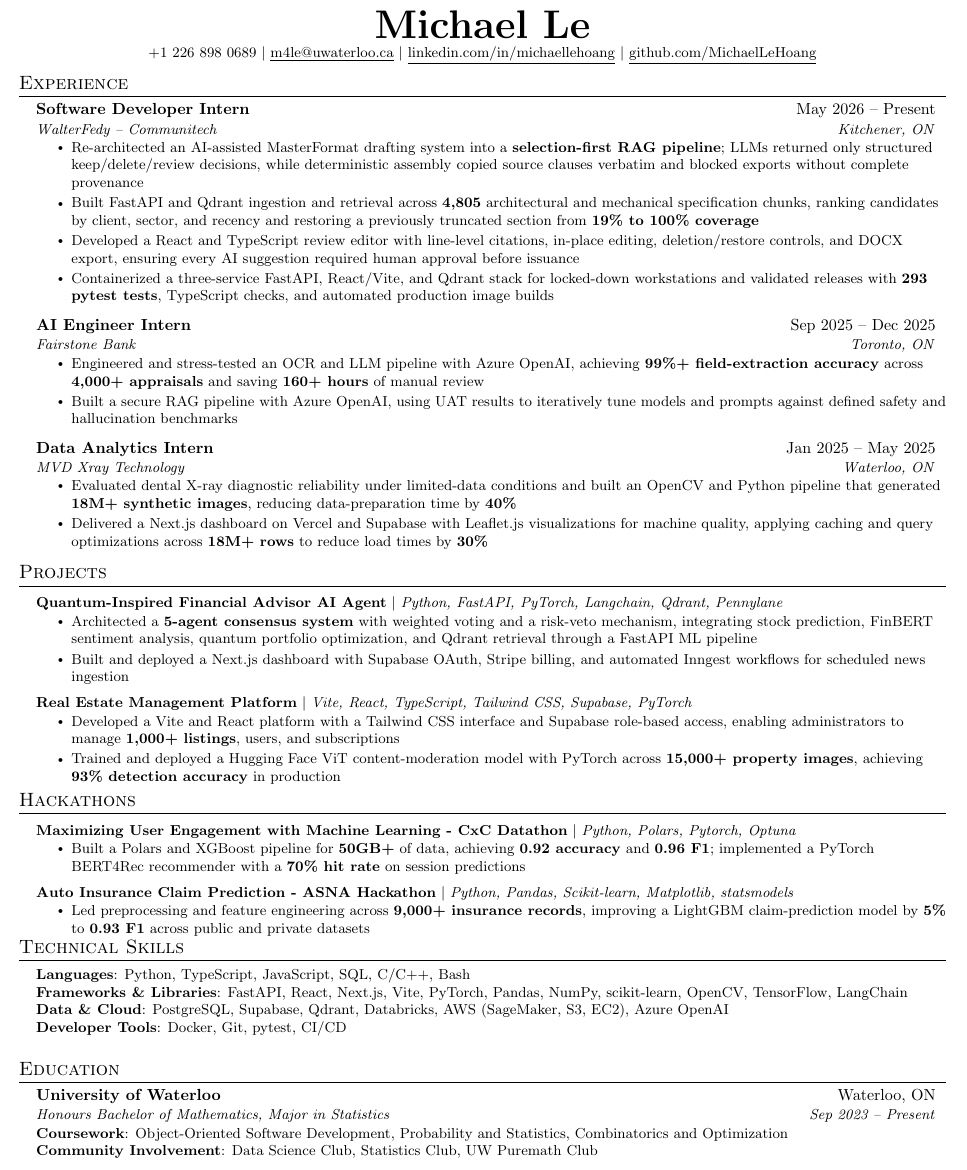
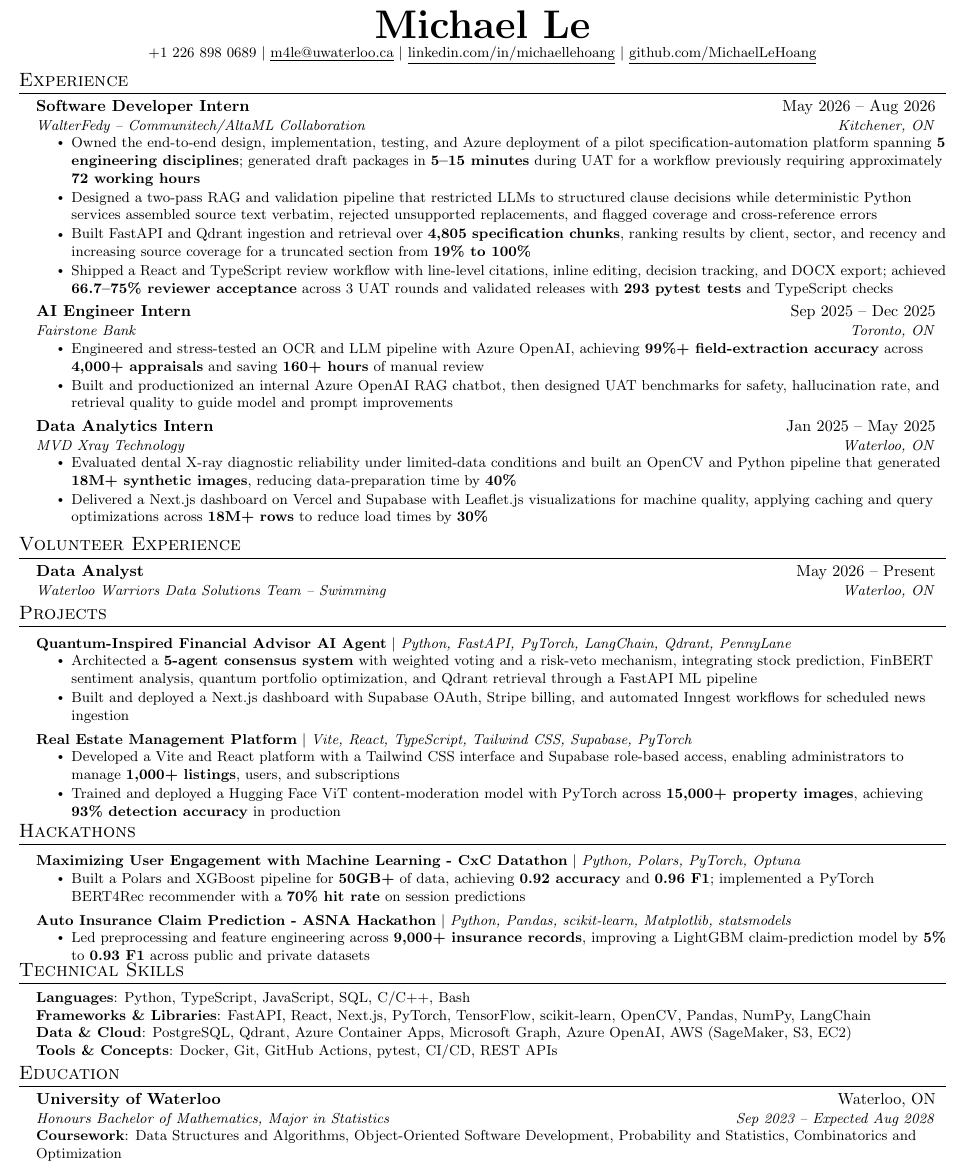
Before and after one commit to MichaelLeHoang/Resume, a LaTeX CV (resume.tex): part of the page, cut so that both start at the same text. Compiled offline with pdfLaTeX.

Commit message:
feat: add external resume variant and refresh content

```diff
--- a/resume.tex
+++ b/resume.tex
@@ -122,17 +144,21 @@
 
 
 \vspace{-15pt}
+\ifeducationfirst
+  \resumeEducationSection
+  \vspace{-10pt}
+\fi
 %-----------EXPERIENCE-----------
 \section{Experience}
 \resumeSubHeadingListStart
-    \resumeSubheading
-  {Software Developer Intern}{May 2026 -- Present}
-  {\href{https://www.walterfedy.com/}{WalterFedy -- Communitech}}{Kitchener, ON}
+  \resumeSubheading
+  {Software Developer Intern}{May 2026 -- Aug 2026}
+  {\href{https://www.walterfedy.com/}{WalterFedy -- Communitech/AltaML Collaboration}}{Kitchener, ON}
   \resumeItemListStart
-    \resumeItem{Re-architected an AI-assisted MasterFormat drafting system into a \textbf{selection-first RAG pipeline}; LLMs returned only structured keep/delete/review decisions, while deterministic assembly copied source clauses verbatim and blocked exports without complete provenance}
-    \resumeItem{Built FastAPI and Qdrant ingestion and retrieval across \textbf{4,805} architectural and mechanical specification chunks, ranking candidates by client, sector, and recency and restoring a previously truncated section from \textbf{19\% to 100\% coverage}}
-    \resumeItem{Developed a React and TypeScript review editor with line-level citations, in-place editing, deletion/restore controls, and DOCX export, ensuring every AI suggestion required human approval before issuance}
-    \resumeItem{Containerized a three-service FastAPI, React/Vite, and Qdrant stack for locked-down workstations and validated releases with \textbf{293 pytest tests}, TypeScript checks, and automated production image builds}
+    \resumeItem{Owned the end-to-end design, implementation, testing, and Azure deployment of a pilot specification-automation platform spanning \textbf{5 engineering disciplines}; generated draft packages in \textbf{5--15 minutes} during UAT for a workflow previously requiring approximately \textbf{72 working hours}}
+    \resumeItem{Designed a two-pass RAG and validation pipeline that restricted LLMs to structured clause decisions while deterministic Python services assembled source text verbatim, rejected unsupported replacements, and flagged coverage and cross-reference errors}
+    \resumeItem{Built FastAPI and Qdrant ingestion and retrieval over \textbf{4,805 specification chunks}, ranking results by client, sector, and recency and increasing source coverage for a truncated section from \textbf{19\% to 100\%}}
+    \resumeItem{Shipped a React and TypeScript review workflow with line-level citations, inline editing, decision tracking, and DOCX export; achieved \textbf{66.7--75\% reviewer acceptance} across 3 UAT rounds and validated releases with \textbf{293 pytest tests} and TypeScript checks}
   \resumeItemListEnd
  \resumeSubHeadingListEnd
 
@@ -143,7 +169,7 @@
   {\href{https://www.fairstone.ca/en}{Fairstone Bank}}{Toronto, ON}
   \resumeItemListStart
     \resumeItem{Engineered and stress-tested an OCR and LLM pipeline with Azure OpenAI, achieving \textbf{99\%+ field-extraction accuracy} across \textbf{4,000+ appraisals} and saving \textbf{160+ hours} of manual review}
-    \resumeItem{Built a secure RAG pipeline with Azure OpenAI, using UAT results to iteratively tune models and prompts against defined safety and hallucination benchmarks}
+    \resumeItem{Built and productionized an internal Azure OpenAI RAG chatbot, then designed UAT benchmarks for safety, hallucination rate, and retrieval quality to guide model and prompt improvements}
 
   \resumeItemListEnd
  \resumeSubHeadingListEnd
@@ -163,12 +189,21 @@
  \resumeSubHeadingListEnd
 
 \vspace{-10pt}
+%-----------VOLUNTEER EXPERIENCE-----------
+\section{Volunteer Experience}
+\resumeSubHeadingListStart
+  \resumeSubheading
+    {Data Analyst}{May 2026 -- Present}
+    {Waterloo Warriors Data Solutions Team -- Swimming}{Waterloo, ON}
+\resumeSubHeadingListEnd
+
+\vspace{-10pt}
 %-----------PROJECTS-----------
 \section{Projects}
     \resumeSubHeadingListStart
 
     \resumeProjectHeading
-     {\href{https://financial-advisor-agent-dusky.vercel.app/}{\textbf{Quantum-Inspired Financial Advisor AI Agent}} $|$ \emph{Python, FastAPI, PyTorch, Langchain, Qdrant, Pennylane}}{}
+     {\href{https://financial-advisor-agent-dusky.vercel.app/}{\textbf{Quantum-Inspired Financial Advisor AI Agent}} $|$ \emph{Python, FastAPI, PyTorch, LangChain, Qdrant, PennyLane}}{}
           \resumeItemListStart
   \resumeItem{Architected a \textbf{5-agent consensus system} with weighted voting and a risk-veto mechanism, integrating stock prediction, FinBERT sentiment analysis, quantum portfolio optimization, and Qdrant retrieval through a FastAPI ML pipeline}
   \resumeItem{Built and deployed a Next.js dashboard with Supabase OAuth, Stripe billing, and automated Inngest workflows for scheduled news ingestion}
@@ -188,13 +223,13 @@
 \section{Hackathons}
     \resumeSubHeadingListStart
     \resumeProjectHeading
-     {\href{https://www.kaggle.com/code/trlhongcng/cxc-modelling}{\textbf{Maximizing User Engagement with Machine Learning - CxC Datathon}} $|$ \emph{Python, Polars, Pytorch, Optuna}}{}
+     {\href{https://www.kaggle.com/code/trlhongcng/cxc-modelling}{\textbf{Maximizing User Engagement with Machine Learning - CxC Datathon}} $|$ \emph{Python, Polars, PyTorch, Optuna}}{}
           \resumeItemListStart
             \resumeItem{Built a Polars and XGBoost pipeline for \textbf{50GB+} of data, achieving \textbf{0.92 accuracy} and \textbf{0.96 F1}; implemented a PyTorch BERT4Rec recommender with a \textbf{70\% hit rate} on session predictions}
           \resumeItemListEnd
 
     \resumeProjectHeading
-     {\textbf{Auto Insurance Claim Prediction - ASNA Hackathon} $|$ \emph{Python, Pandas, Scikit-learn, Matplotlib, statsmodels}}{}
+     {\textbf{Auto Insurance Claim Prediction - ASNA Hackathon} $|$ \emph{Python, Pandas, scikit-learn, Matplotlib, statsmodels}}{}
           \resumeItemListStart
             \resumeItem{Led preprocessing and feature engineering across \textbf{9,000+ insurance records}, improving a LightGBM claim-prediction model by \textbf{5\%} to \textbf{0.93 F1} across public and private datasets}
           \resumeItemListEnd
@@ -207,28 +242,20 @@
  \begin{itemize}[leftmargin = 0.15in, label={}]
     \small{\item{
      \textbf{Languages}{: Python, TypeScript, JavaScript, SQL, C/C++, Bash} \\
-     \textbf{Frameworks \& Libraries}{: FastAPI, React, Next.js, Vite, PyTorch, Pandas, NumPy, scikit-learn, OpenCV, TensorFlow, LangChain}\\
-     \textbf{Data \& Cloud}{: PostgreSQL, Supabase, Qdrant, Databricks, AWS (SageMaker, S3, EC2), Azure OpenAI}\\
-     \textbf{Developer Tools}{: Docker, Git, pytest, CI/CD}
+     \textbf{Frameworks \& Libraries}{: FastAPI, React, Next.js, PyTorch, TensorFlow, scikit-learn, OpenCV, Pandas, NumPy, LangChain}\\
+     \textbf{Data \& Cloud}{: PostgreSQL, Qdrant, Azure Container Apps, Microsoft Graph, Azure OpenAI, AWS (SageMaker, S3, EC2)}\\
+     \textbf{Tools \& Concepts}{: Docker, Git, GitHub Actions, pytest, CI/CD, REST APIs}
 
     }}
  \end{itemize}
 
 %-----------QUALIFICATION-----------
 
-\vspace{-7pt}
 %-----------EDUCATION-----------
-\section{Education}
-  \resumeSubHeadingListStart
-    \resumeSubheading
-      {University of Waterloo}{Waterloo, ON}
-      {Honours Bachelor of Mathematics, Major in Statistics}{Sep 2023 -- Present}
-      \small{
-        \item
-          {\textbf{Coursework}{: Object-Oriented Software Development, Probability and Statistics, Combinatorics and Optimization} }\\
-          {\textbf{Community Involvement}{: Data Science Club, Statistics Club, UW Puremath Club} } }
-
-  \resumeSubHeadingListEnd
+\ifeducationfirst\else
+  \vspace{-17pt}
+  \resumeEducationSection
+\fi
 
 %-------------------------------------------
 
```
Also changed, not shown: resume_external.tex (added, +4 -0 lines), README.md, resume.tex (22 more changed lines).
